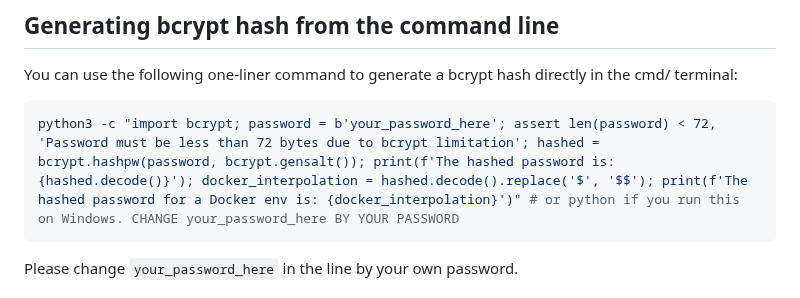
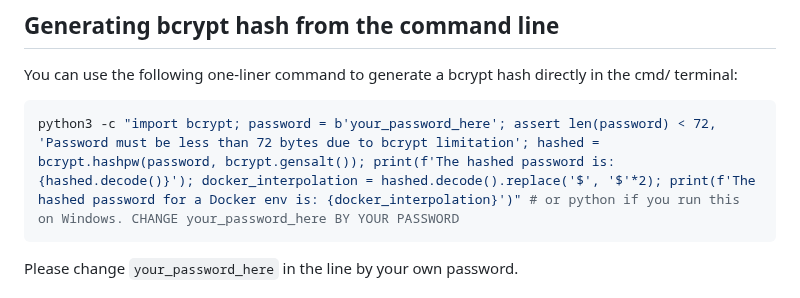
Before and after one commit to bluesky816/awg-easy, a Markdown page: How_to_generate_an_bcrypt_hash.md, the part around the change. Rendered like a GitHub page.

Commit message:
Fix bcrypt hash one-liner

````diff
--- a/How_to_generate_an_bcrypt_hash.md
+++ b/How_to_generate_an_bcrypt_hash.md
@@ -63,7 +63,7 @@ pip3 install bcrypt --break-system-packages
 ## Generating bcrypt hash from the command line
 You can use the following one-liner command to generate a bcrypt hash directly in the cmd/ terminal:
 ```bash
-python3 -c "import bcrypt; password = b'your_password_here'; assert len(password) < 72, 'Password must be less than 72 bytes due to bcrypt limitation'; hashed = bcrypt.hashpw(password, bcrypt.gensalt()); print(f'The hashed password is: {hashed.decode()}'); docker_interpolation = hashed.decode().replace('$', '$$'); print(f'The hashed password for a Docker env is: {docker_interpolation}')" # or python if you run this on Windows. CHANGE your_password_here BY YOUR PASSWORD
+python3 -c "import bcrypt; password = b'your_password_here'; assert len(password) < 72, 'Password must be less than 72 bytes due to bcrypt limitation'; hashed = bcrypt.hashpw(password, bcrypt.gensalt()); print(f'The hashed password is: {hashed.decode()}'); docker_interpolation = hashed.decode().replace('$', '$'*2); print(f'The hashed password for a Docker env is: {docker_interpolation}')" # or python if you run this on Windows. CHANGE your_password_here BY YOUR PASSWORD
 ```
 Please change ``your_password_here`` in the line by your own password.
 
````
